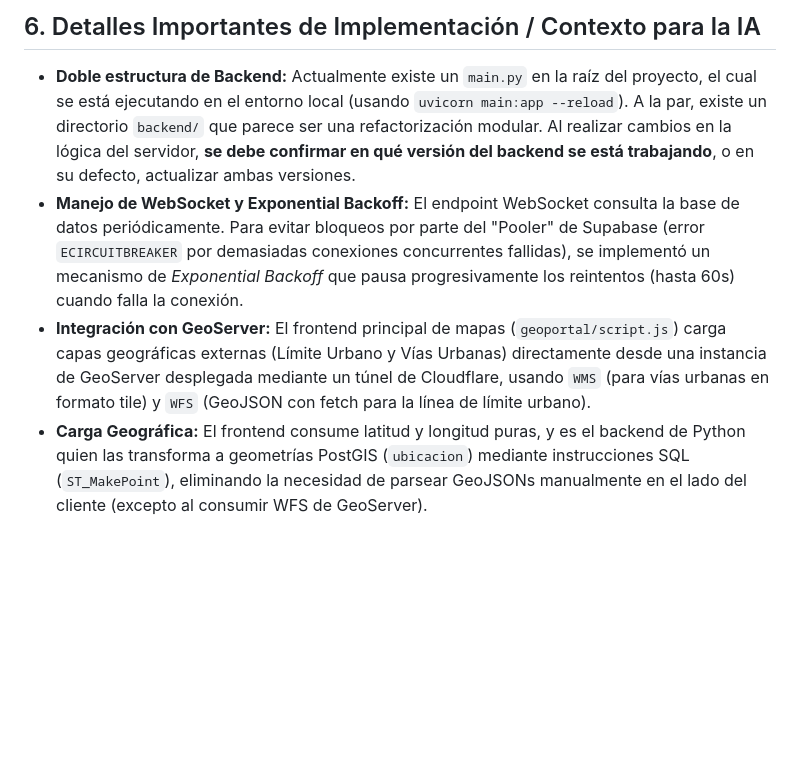
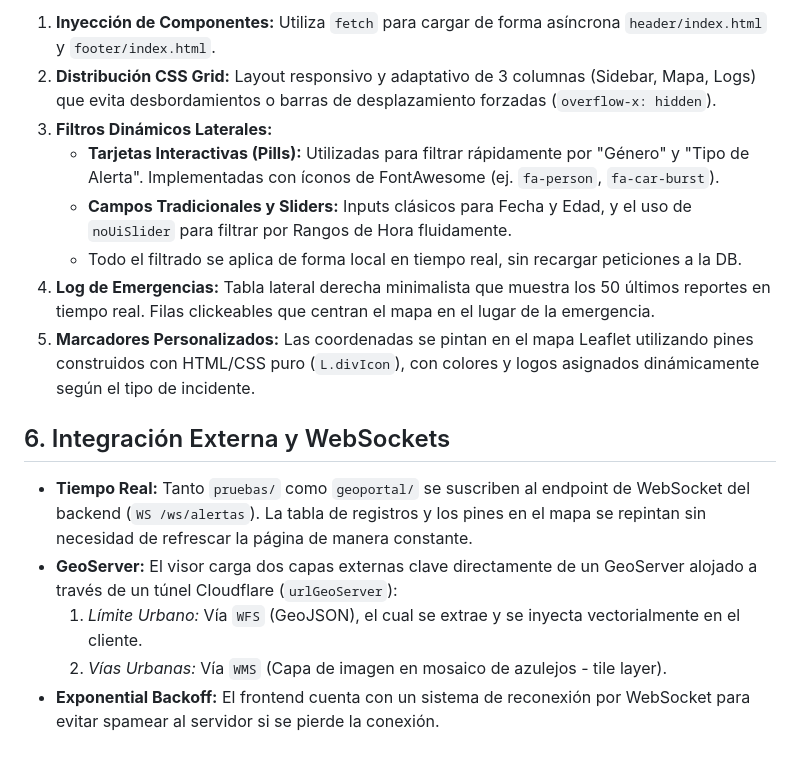
Before and after one commit to Leecsito/websocket, a Markdown page: DOCUMENTACION.md, the part around one of its changes. Rendered like a GitHub page; blank space fills up the shorter version.

```diff
--- a/DOCUMENTACION.md
+++ b/DOCUMENTACION.md
@@ -63,7 +59,17 @@ Las rutas (definidas tanto en el monolito `main.py` como en `backend/routes.py`)
 
-## 6. Detalles Importantes de Implementación / Contexto para la IA
+1. **Inyección de Componentes:** Utiliza `fetch` para cargar de forma asíncrona `header/index.html` y `footer/index.html`.
+2. **Distribución CSS Grid:** Layout responsivo y adaptativo de 3 columnas (Sidebar, Mapa, Logs) que evita desbordamientos o barras de desplazamiento forzadas (`overflow-x: hidden`).
+3. **Filtros Dinámicos Laterales:**
+   - **Tarjetas Interactivas (Pills):** Utilizadas para filtrar rápidamente por "Género" y "Tipo de Alerta". Implementadas con íconos de FontAwesome (ej. `fa-person`, `fa-car-burst`).
+   - **Campos Tradicionales y Sliders:** Inputs clásicos para Fecha y Edad, y el uso de `noUiSlider` para filtrar por Rangos de Hora fluidamente.
+   - Todo el filtrado se aplica de forma local en tiempo real, sin recargar peticiones a la DB.
+4. **Log de Emergencias:** Tabla lateral derecha minimalista que muestra los 50 últimos reportes en tiempo real. Filas clickeables que centran el mapa en el lugar de la emergencia.
+5. **Marcadores Personalizados:** Las coordenadas se pintan en el mapa Leaflet utilizando pines construidos con HTML/CSS puro (`L.divIcon`), con colores y logos asignados dinámicamente según el tipo de incidente.
 
-- **Doble estructura de Backend:** Actualmente existe un `main.py` en la raíz del proyecto, el cual se está ejecutando en el entorno local (usando `uvicorn main:app --reload`). A la par, existe un directorio `backend/` que parece ser una refactorización modular. Al realizar cambios en la lógica del servidor, **se debe confirmar en qué versión del backend se está trabajando**, o en su defecto, actualizar ambas versiones.
-- **Manejo de WebSocket y Exponential Backoff:** El endpoint WebSocket consulta la base de datos periódicamente. Para evitar bloqueos por parte del "Pooler" de Supabase (error `ECIRCUITBREAKER` por demasiadas conexiones concurrentes fallidas), se implementó un mecanismo de *Exponential Backoff* que pausa progresivamente los reintentos (hasta 60s) cuando falla la conexión.
-- **Integración con GeoServer:** El frontend principal de mapas (`geoportal/script.js`) carga capas geográficas externas (Límite Urbano y Vías Urbanas) directamente desde una instancia de GeoServer desplegada mediante un túnel de Cloudflare, usando `WMS` (para vías urbanas en formato tile) y `WFS` (GeoJSON con fetch para la línea de límite urbano).
-- **Carga Geográfica:** El frontend consume latitud y longitud puras, y es el backend de Python quien las transforma a geometrías PostGIS (`ubicacion`) mediante instrucciones SQL (`ST_MakePoint`), eliminando la necesidad de parsear GeoJSONs manualmente en el lado del cliente (excepto al consumir WFS de GeoServer).
+## 6. Integración Externa y WebSockets
+
+- **Tiempo Real:** Tanto `pruebas/` como `geoportal/` se suscriben al endpoint de WebSocket del backend (`WS /ws/alertas`). La tabla de registros y los pines en el mapa se repintan sin necesidad de refrescar la página de manera constante.
+- **GeoServer:** El visor carga dos capas externas clave directamente de un GeoServer alojado a través de un túnel Cloudflare (`urlGeoServer`):
+  1. *Límite Urbano:* Vía `WFS` (GeoJSON), el cual se extrae y se inyecta vectorialmente en el cliente.
+  2. *Vías Urbanas:* Vía `WMS` (Capa de imagen en mosaico de azulejos - tile layer).
+- **Exponential Backoff:** El frontend cuenta con un sistema de reconexión por WebSocket para evitar spamear al servidor si se pierde la conexión.
```
Also changed, not shown: other parts of DOCUMENTACION.md (+36 -40 lines).
